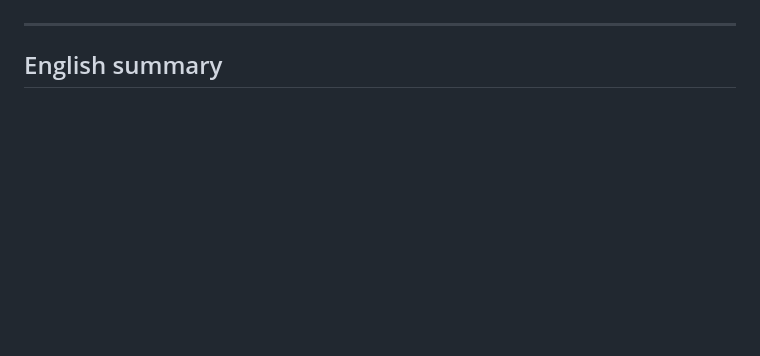
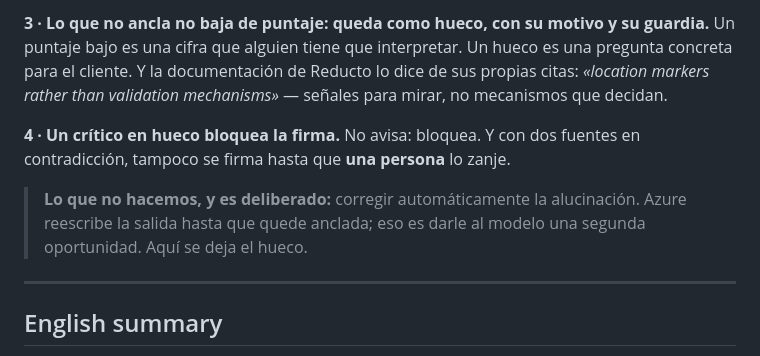
Before and after one commit to HernandoSilvaLeal/expediente-local, a Markdown page: README.md, the part around one of its changes. Drawn GitHub-style; blank space fills up the shorter version.

```diff
--- a/README.md
+++ b/README.md
@@ -367,3 +401,15 @@ usted no lo pongo**:
+**3 · Lo que no ancla no baja de puntaje: queda como hueco, con su motivo y su
+guardia.** Un puntaje bajo es una cifra que alguien tiene que interpretar. Un
+hueco es una pregunta concreta para el cliente. Y la documentación de Reducto lo
+dice de sus propias citas: *«location markers rather than validation
+mechanisms»* — señales para mirar, no mecanismos que decidan.
+
+**4 · Un crítico en hueco bloquea la firma.** No avisa: bloquea. Y con dos
+fuentes en contradicción, tampoco se firma hasta que **una persona** lo zanje.
+
+> **Lo que no hacemos, y es deliberado:** corregir automáticamente la
+> alucinación. Azure reescribe la salida hasta que quede anclada; eso es darle
+> al modelo una segunda oportunidad. Aquí se deja el hueco.
 
 ---
 
```
Also changed, not shown: other parts of README.md (+38 -4 lines).
